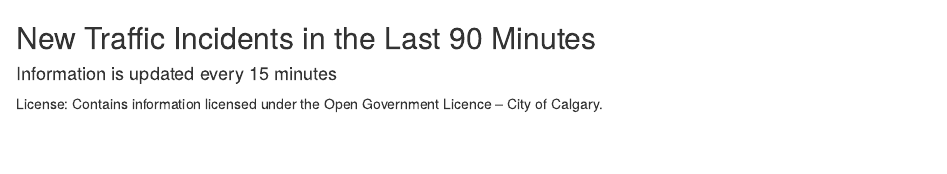
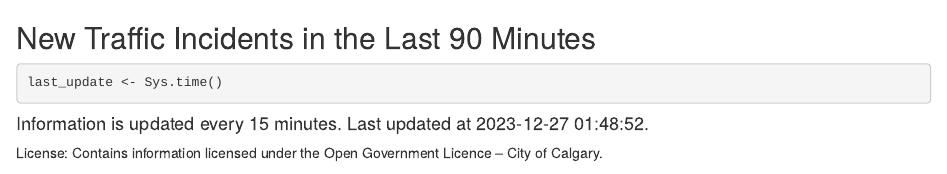
Before and after one commit to Selica-Analytics/traffic_incidents_site, an R Markdown document (traffic_incidents.Rmd): the page in a window 1100 px wide, from its top. Rendered offline with R 4.5, knitr and Pandoc, with nearby package versions; some code elsewhere in the file could not run offline.

Commit message:
updated the rmd with the last update time

````diff
--- a/traffic_incidents.Rmd
+++ b/traffic_incidents.Rmd
@@ -2,10 +2,14 @@
 output: html_document
 ---
 ## New Traffic Incidents in the Last 90 Minutes
+```{r}
+last_update <- Sys.time()
+```
 
-#### Information is updated every 15 minutes
+#### Information is updated every 15 minutes. Last updated at `r last_update`.
 
 License: Contains information licensed under the Open Government Licence – City of Calgary.
+
 
 ```{r setOptions, echo=FALSE}
 knitr::opts_chunk$set(
````
Also changed, not shown: traffic_incidents.html.
